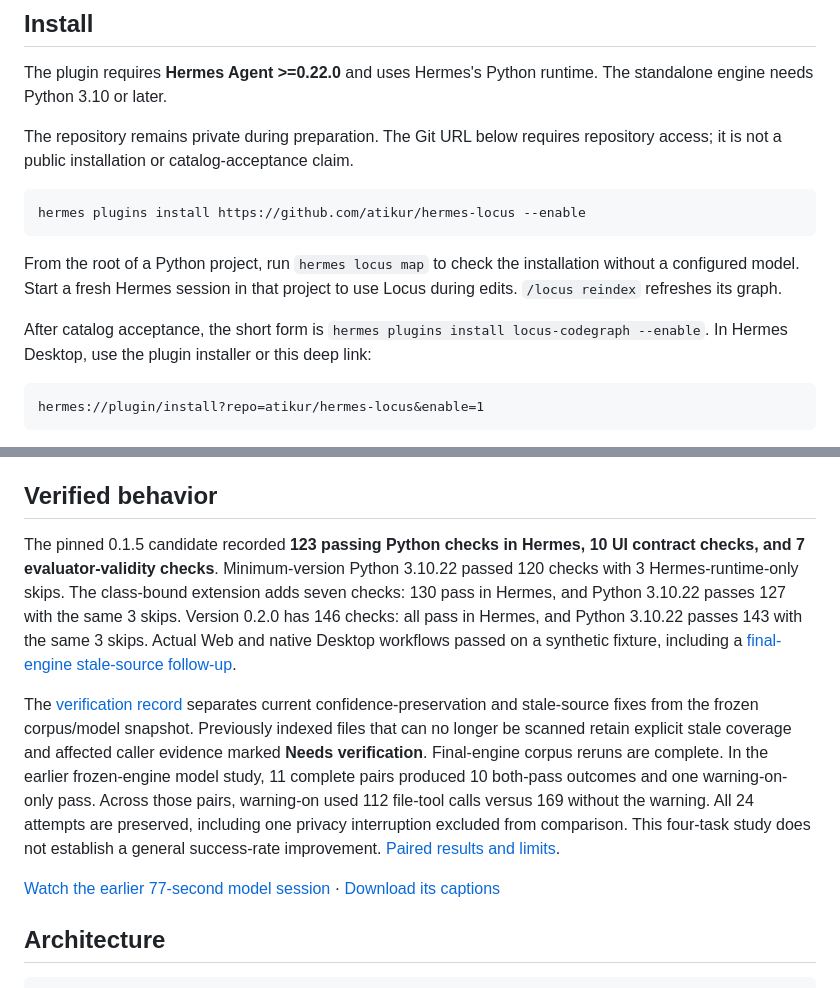
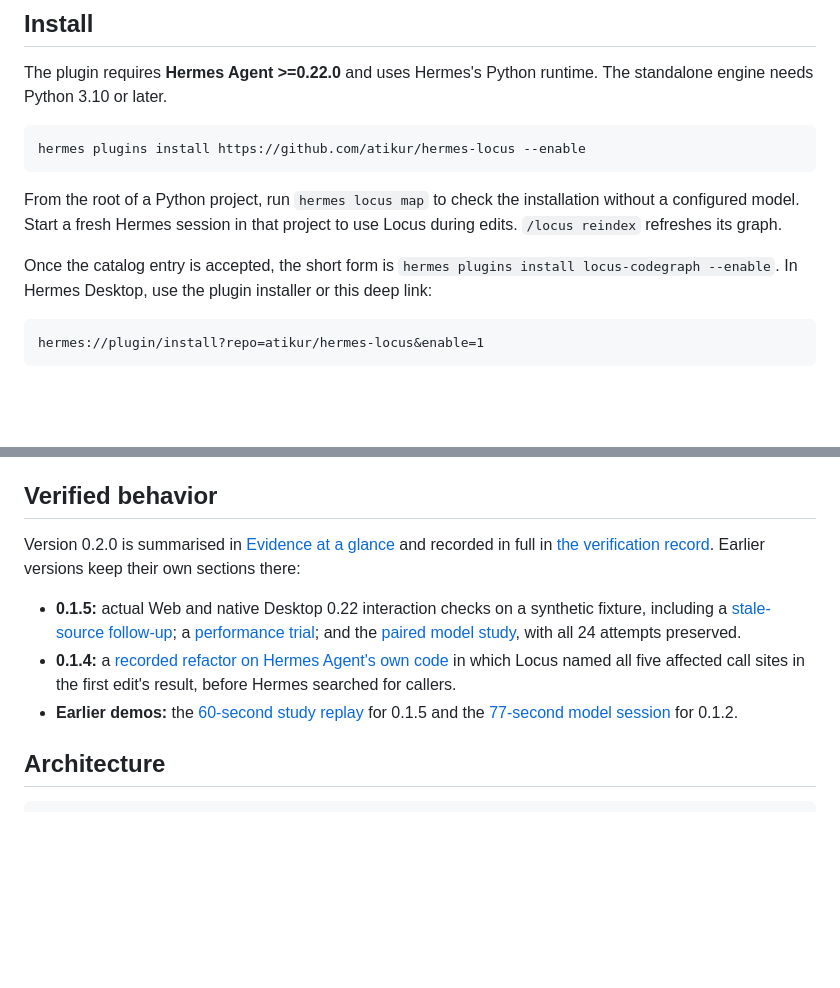
Before and after one commit to atikur/hermes-locus, a Markdown page: README.md, 2 parts joined by grey strips. Drawn GitHub-style; blank space fills up the shorter version.

````diff
--- a/README.md
+++ b/README.md
@@ -43,8 +54,6 @@ Across **11 complete pairs on four selected refactor tasks**, warning feedback u
 ## Install
 
 The plugin requires **Hermes Agent >=0.22.0** and uses Hermes's Python runtime. The standalone engine needs Python 3.10 or later.
-
-The repository remains private during preparation. The Git URL below requires repository access; it is not a public installation or catalog-acceptance claim.
 
 ```bash
 hermes plugins install https://github.com/atikur/hermes-locus --enable
@@ -52,7 +61,7 @@ hermes plugins install https://github.com/atikur/hermes-locus --enable
 
 From the root of a Python project, run `hermes locus map` to check the installation without a configured model. Start a fresh Hermes session in that project to use Locus during edits. `/locus reindex` refreshes its graph.
 
-After catalog acceptance, the short form is `hermes plugins install locus-codegraph --enable`. In Hermes Desktop, use the plugin installer or this deep link:
+Once the catalog entry is accepted, the short form is `hermes plugins install locus-codegraph --enable`. In Hermes Desktop, use the plugin installer or this deep link:
 
 ```text
 hermes://plugin/install?repo=atikur/hermes-locus&enable=1
@@ -212,11 +221,11 @@ In one final-engine v0.1.5 trial, a full 17,025-file index took 65.50 seconds fr
 
 ## Verified behavior
 
-The pinned 0.1.5 candidate recorded **123 passing Python checks in Hermes, 10 UI contract checks, and 7 evaluator-validity checks**. Minimum-version Python 3.10.22 passed 120 checks with 3 Hermes-runtime-only skips. The class-bound extension adds seven checks: 130 pass in Hermes, and Python 3.10.22 passes 127 with the same 3 skips. Version 0.2.0 has 146 checks: all pass in Hermes, and Python 3.10.22 passes 143 with the same 3 skips. Actual Web and native Desktop workflows passed on a synthetic fixture, including a [final-engine stale-source follow-up](docs/evidence/v015-native-stale-verification.md).
+Version 0.2.0 is summarised in [Evidence at a glance](#evidence-at-a-glance) and recorded in full in [the verification record](docs/verification.md#version-020-rehearsal-same-file-and-instance-calls). Earlier versions keep their own sections there:
 
-The [verification record](docs/verification.md#version-015-candidate) separates current confidence-preservation and stale-source fixes from the frozen corpus/model snapshot. Previously indexed files that can no longer be scanned retain explicit stale coverage and affected caller evidence marked **Needs verification**. Final-engine corpus reruns are complete. In the earlier frozen-engine model study, 11 complete pairs produced 10 both-pass outcomes and one warning-on-only pass. Across those pairs, warning-on used 112 file-tool calls versus 169 without the warning. All 24 attempts are preserved, including one privacy interruption excluded from comparison. This four-task study does not establish a general success-rate improvement. [Paired results and limits](docs/verification.md#paired-model-study-on-the-frozen-engine).
-
-[Watch the earlier 77-second model session](https://github.com/atikur/hermes-locus/releases/download/v0.1.2/locus-submission-demo.mp4) · [Download its captions](https://github.com/atikur/hermes-locus/releases/download/v0.1.2/locus-submission-demo.srt)
+- **0.1.5:** actual Web and native Desktop 0.22 interaction checks on a synthetic fixture, including a [stale-source follow-up](docs/evidence/v015-native-stale-verification.md); a [performance trial](docs/performance.md); and the [paired model study](docs/verification.md#paired-model-study-on-the-frozen-engine), with all 24 attempts preserved.
+- **0.1.4:** a [recorded refactor on Hermes Agent's own code](docs/verification.md#live-keyword-refactor-on-hermes-agent) in which Locus named all five affected call sites in the first edit's result, before Hermes searched for callers.
+- **Earlier demos:** the [60-second study replay](assets/locus-v015-proof.mp4) for 0.1.5 and the [77-second model session](https://github.com/atikur/hermes-locus/releases/download/v0.1.2/locus-submission-demo.mp4) for 0.1.2.
 
 ## Architecture
 
````
Also changed, not shown: other parts of README.md (+26 -15 lines), docs/demo.md (added, +31 -0 lines), docs/submission.md (+3 -4 lines), docs/verification.md (+17 -9 lines), assets/locus-v020-dashboard.jpg (added), assets/locus-v020-demo-poster.jpg (added), assets/locus-v020-whatif.jpg (added), 7 other files.
